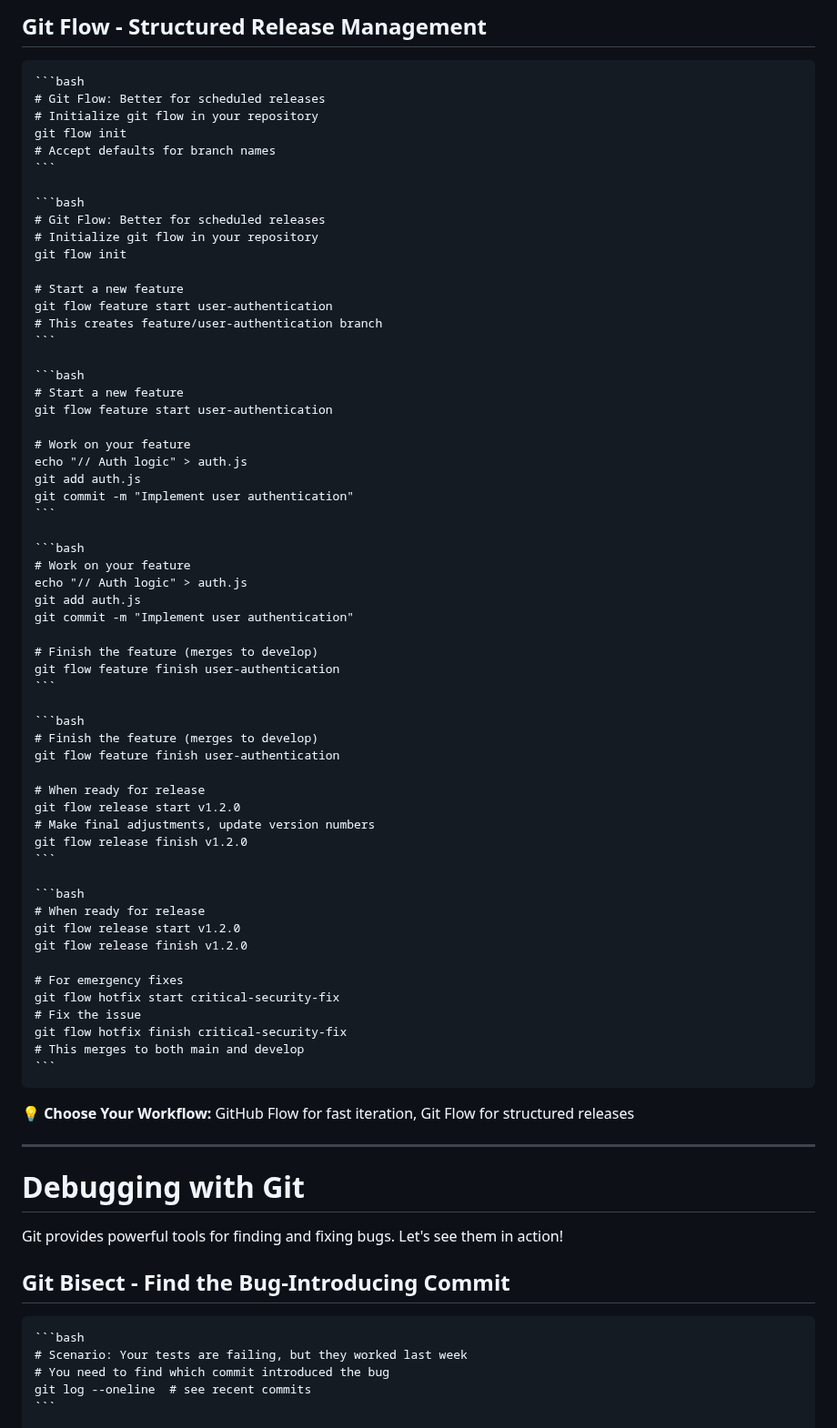
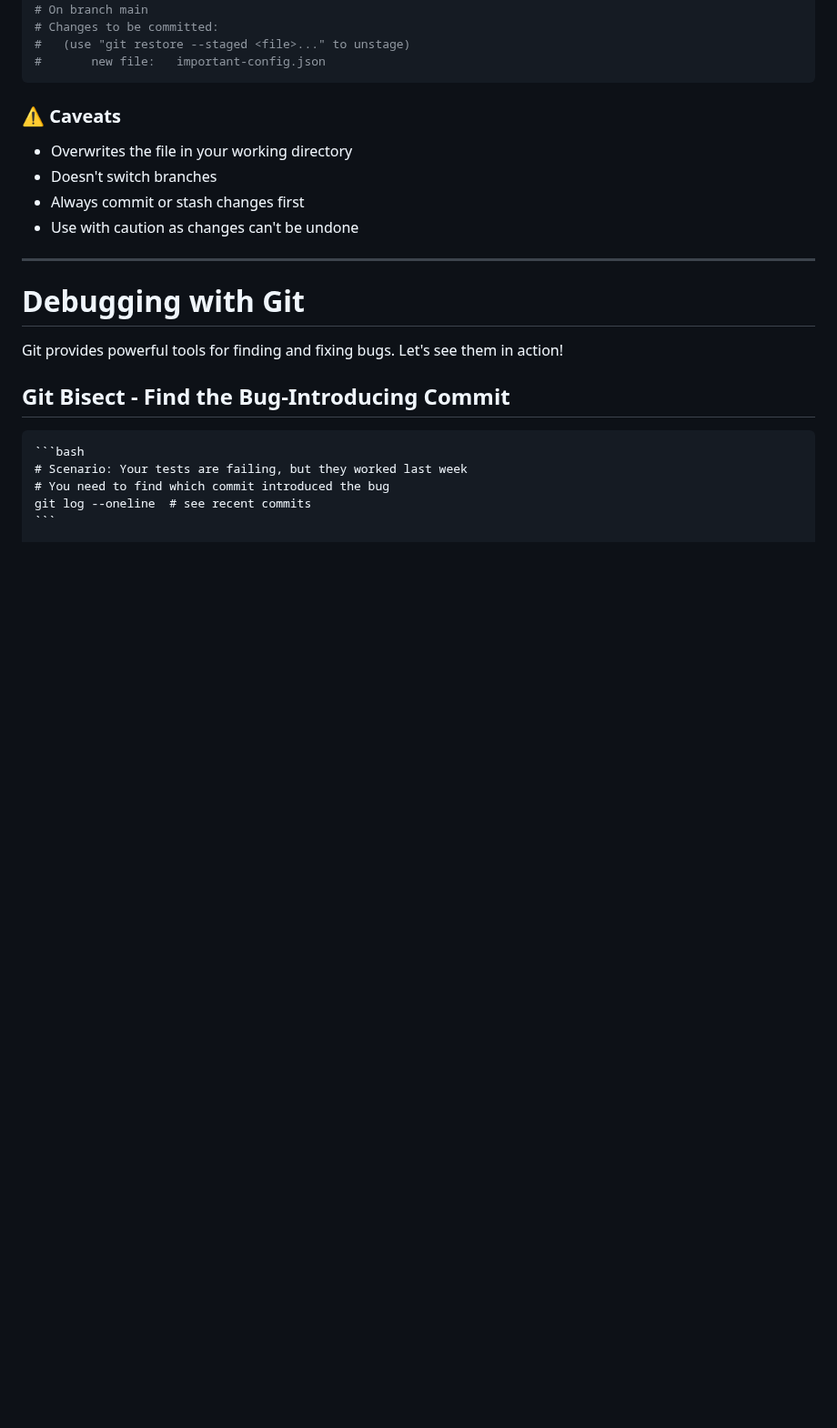
Before and after one commit to AnuchitO/course-git, a Markdown page: slidev/slides.md, the part around one of its changes. Shown at 91% size. Rendered like a GitHub page; blank space fills up the shorter version.

Commit message:
slidev: cherry-pick, branch pick

`````diff
--- a/slidev/slides.md
+++ b/slidev/slides.md
@@ -2226,73 +2159,18 @@ git branch -d feature/user-profile-page
-## Git Flow - Structured Release Management
-
-````md magic-move {lines: true}
-```bash
-# Git Flow: Better for scheduled releases
-# Initialize git flow in your repository
-git flow init
-# Accept defaults for branch names
-```
-
-```bash
-# Git Flow: Better for scheduled releases
-# Initialize git flow in your repository
-git flow init
-
-# Start a new feature
-git flow feature start user-authentication
-# This creates feature/user-authentication branch
-```
-
-```bash
-# Start a new feature
-git flow feature start user-authentication
-
-# Work on your feature
-echo "// Auth logic" > auth.js
-git add auth.js
-git commit -m "Implement user authentication"
-```
-
-```bash
-# Work on your feature
-echo "// Auth logic" > auth.js
-git add auth.js
-git commit -m "Implement user authentication"
-
-# Finish the feature (merges to develop)
-git flow feature finish user-authentication
-```
-
-```bash
-# Finish the feature (merges to develop)
-git flow feature finish user-authentication
-
-# When ready for release
-git flow release start v1.2.0
-# Make final adjustments, update version numbers
-git flow release finish v1.2.0
-```
-
-```bash
-# When ready for release
-git flow release start v1.2.0
-git flow release finish v1.2.0
-
-# For emergency fixes
-git flow hotfix start critical-security-fix
-# Fix the issue
-git flow hotfix finish critical-security-fix
-# This merges to both main and develop
-```
-````
-
-<div class="mt-4 p-4 bg-green-100 dark:bg-green-900 rounded">
-💡 <strong>Choose Your Workflow:</strong> GitHub Flow for fast iteration, Git Flow for structured releases
-</div>
-
-<!--
-Choose a workflow that matches your team size, deployment frequency, and project complexity. Consistency is more important than perfection.
--->
+# On branch main
+# Changes to be committed:
+#   (use "git restore --staged <file>..." to unstage)
+#       new file:   important-config.json
+```
+
+### ⚠️ Caveats
+
+- Overwrites the file in your working directory
+- Doesn't switch branches
+- Always commit or stash changes first
+- Use with caution as changes can't be undone
+
+</div>
+</div>
 
 ---
 
`````
Also changed, not shown: other parts of slidev/slides.md (+164 -303 lines).
